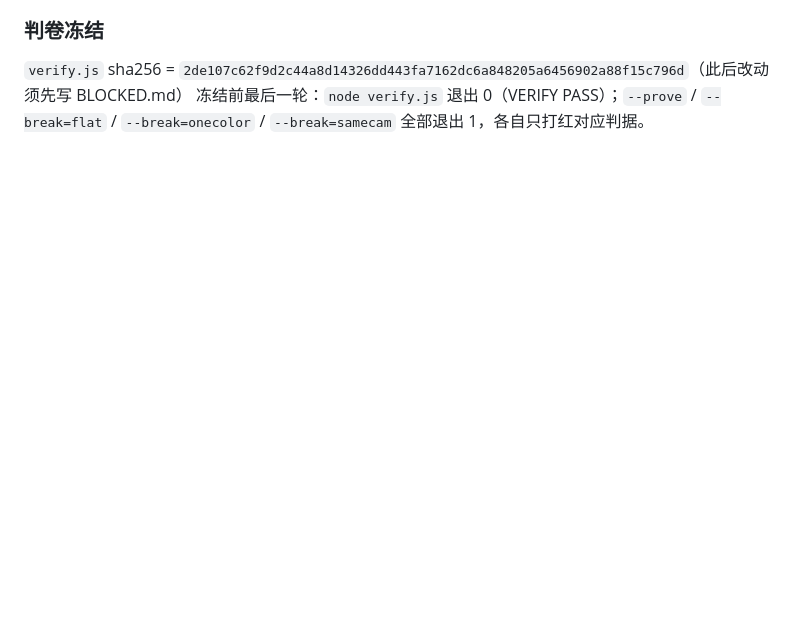
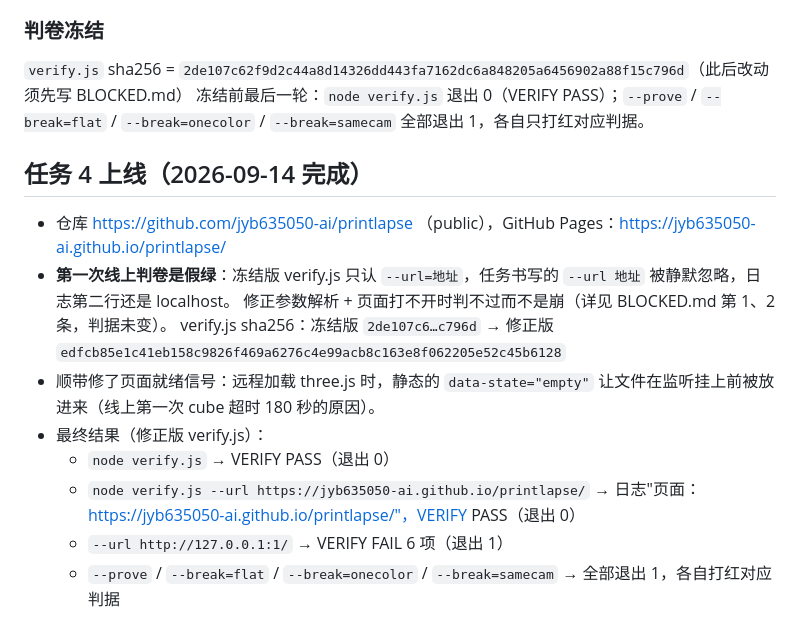
Before and after one commit to jyb635050-ai/printlapse, a Markdown page: PROGRESS.md, the part around the change. GitHub-like rendering; blank space fills up the shorter version.

Commit message:
记录上线与最终判卷结果
Co-Authored-By: Claude Opus 5 <noreply@anthropic.com>

```diff
--- a/PROGRESS.md
+++ b/PROGRESS.md
@@ -52,3 +52,15 @@
 ### 判卷冻结
 `verify.js` sha256 = `2de107c62f9d2c44a8d14326dd443fa7162dc6a848205a6456902a88f15c796d`（此后改动须先写 BLOCKED.md）
 冻结前最后一轮：`node verify.js` 退出 0（VERIFY PASS）；`--prove` / `--break=flat` / `--break=onecolor` / `--break=samecam` 全部退出 1，各自只打红对应判据。
+
+## 任务 4 上线（2026-09-14 完成）
+- 仓库 https://github.com/jyb635050-ai/printlapse （public），GitHub Pages：https://jyb635050-ai.github.io/printlapse/
+- **第一次线上判卷是假绿**：冻结版 verify.js 只认 `--url=地址`，任务书写的 `--url 地址` 被静默忽略，日志第二行还是 localhost。
+  修正参数解析 + 页面打不开时判不过而不是崩（详见 BLOCKED.md 第 1、2 条，判据未变）。
+  verify.js sha256：冻结版 `2de107c6…c796d` → 修正版 `edfcb85e1c41eb158c9826f469a6276c4e99acb8c163e8f062205e52c45b6128`
+- 顺带修了页面就绪信号：远程加载 three.js 时，静态的 `data-state="empty"` 让文件在监听挂上前被放进来（线上第一次 cube 超时 180 秒的原因）。
+- 最终结果（修正版 verify.js）：
+  - `node verify.js` → VERIFY PASS（退出 0）
+  - `node verify.js --url https://jyb635050-ai.github.io/printlapse/` → 日志"页面：https://jyb635050-ai.github.io/printlapse/"，VERIFY PASS（退出 0）
+  - `--url http://127.0.0.1:1/` → VERIFY FAIL 6 项（退出 1）
+  - `--prove` / `--break=flat` / `--break=onecolor` / `--break=samecam` → 全部退出 1，各自打红对应判据
```
